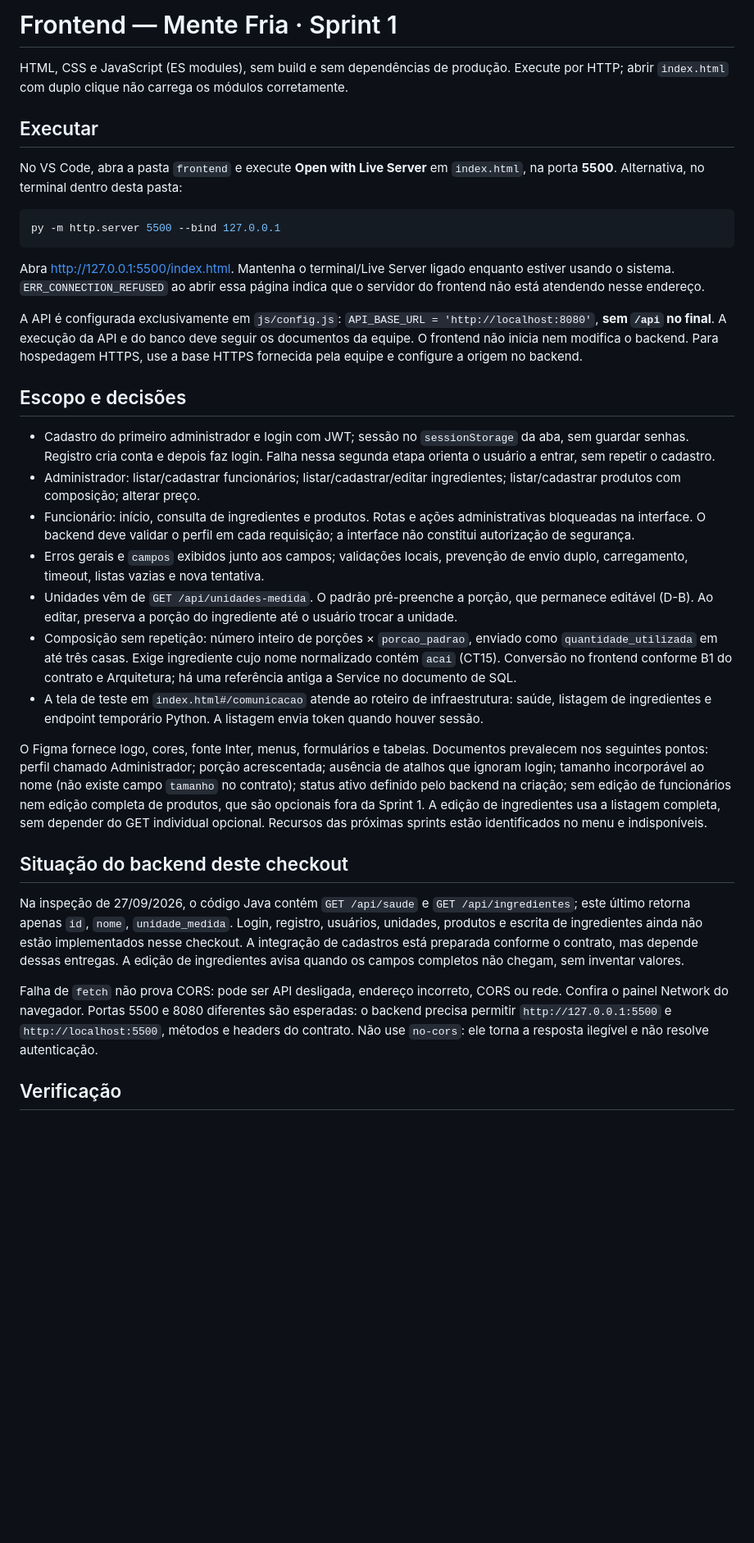
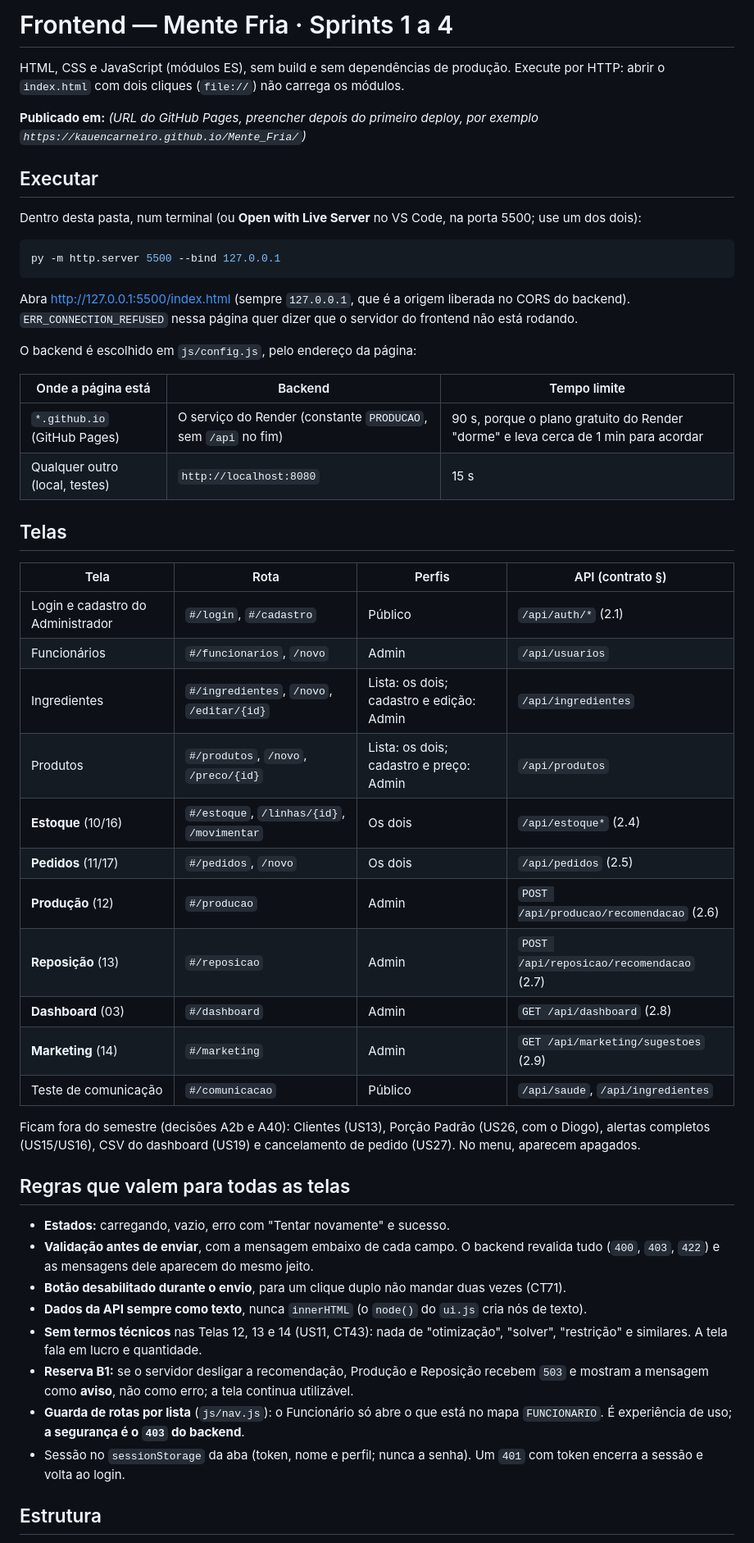
Before and after one commit to KaueNCarneiro/Mente_Fria, a Markdown page: frontend/README.md, the part around one of its changes. Shown at 82% size. Rendered like a GitHub page; blank space fills up the shorter version.

Commit message:
docs(frontend): README com a estrutura de modulos, telas, testes e publicacao
Co-Authored-By: Claude Opus 5.5 <noreply@anthropic.com>

````diff
--- a/frontend/README.md
+++ b/frontend/README.md
@@ -1,36 +1,54 @@
-# Frontend — Mente Fria · Sprint 1
+# Frontend — Mente Fria · Sprints 1 a 4
 
-HTML, CSS e JavaScript (ES modules), sem build e sem dependências de produção. Execute por HTTP; abrir `index.html` com duplo clique não carrega os módulos corretamente.
+HTML, CSS e JavaScript (módulos ES), sem build e sem dependências de produção. Execute por HTTP: abrir o `index.html` com dois cliques (`file://`) não carrega os módulos.
+
+**Publicado em:** _(URL do GitHub Pages, preencher depois do primeiro deploy, por exemplo `https://kauencarneiro.github.io/Mente_Fria/`)_
 
 ## Executar
 
-No VS Code, abra a pasta `frontend` e execute **Open with Live Server** em `index.html`, na porta **5500**. Alternativa, no terminal dentro desta pasta:
+Dentro desta pasta, num terminal (ou **Open with Live Server** no VS Code, na porta 5500; use um dos dois):
 
 ```powershell
 py -m http.server 5500 --bind 127.0.0.1
 ```
 
-Abra http://127.0.0.1:5500/index.html. Mantenha o terminal/Live Server ligado enquanto estiver usando o sistema. `ERR_CONNECTION_REFUSED` ao abrir essa página indica que o servidor do frontend não está atendendo nesse endereço.
+Abra http://127.0.0.1:5500/index.html (sempre `127.0.0.1`, que é a origem liberada no CORS do backend). `ERR_CONNECTION_REFUSED` nessa página quer dizer que o servidor do frontend não está rodando.
 
-A API é configurada exclusivamente em `js/config.js`: `API_BASE_URL = 'http://localhost:8080'`, **sem `/api` no final**. A execução da API e do banco deve seguir os documentos da equipe. O frontend não inicia nem modifica o backend. Para hospedagem HTTPS, use a base HTTPS fornecida pela equipe e configure a origem no backend.
+O backend é escolhido em `js/config.js`, pelo endereço da página:
 
-## Escopo e decisões
+| Onde a página está | Backend | Tempo limite |
+|---|---|---|
+| `*.github.io` (GitHub Pages) | O serviço do Render (constante `PRODUCAO`, sem `/api` no fim) | 90 s, porque o plano gratuito do Render "dorme" e leva cerca de 1 min para acordar |
+| Qualquer outro (local, testes) | `http://localhost:8080` | 15 s |
 
-- Cadastro do primeiro administrador e login com JWT; sessão no `sessionStorage` da aba, sem guardar senhas. Registro cria conta e depois faz login. Falha nessa segunda etapa orienta o usuário a entrar, sem repetir o cadastro.
-- Administrador: listar/cadastrar funcionários; listar/cadastrar/editar ingredientes; listar/cadastrar produtos com composição; alterar preço.
-- Funcionário: início, consulta de ingredientes e produtos. Rotas e ações administrativas bloqueadas na interface. O backend deve validar o perfil em cada requisição; a interface não constitui autorização de segurança.
-- Erros gerais e `campos` exibidos junto aos campos; validações locais, prevenção de envio duplo, carregamento, timeout, listas vazias e nova tentativa.
-- Unidades vêm de `GET /api/unidades-medida`. O padrão pré-preenche a porção, que permanece editável (D-B). Ao editar, preserva a porção do ingrediente até o usuário trocar a unidade.
-- Composição sem repetição: número inteiro de porções × `porcao_padrao`, enviado como `quantidade_utilizada` em até três casas. Exige ingrediente cujo nome normalizado contém `acai` (CT15). Conversão no frontend conforme B1 do contrato e Arquitetura; há uma referência antiga a Service no documento de SQL.
-- A tela de teste em `index.html#/comunicacao` atende ao roteiro de infraestrutura: saúde, listagem de ingredientes e endpoint temporário Python. A listagem envia token quando houver sessão.
+## Telas
 
-O Figma fornece logo, cores, fonte Inter, menus, formulários e tabelas. Documentos prevalecem nos seguintes pontos: perfil chamado Administrador; porção acrescentada; ausência de atalhos que ignoram login; tamanho incorporável ao nome (não existe campo `tamanho` no contrato); status ativo definido pelo backend na criação; sem edição de funcionários nem edição completa de produtos, que são opcionais fora da Sprint 1. A edição de ingredientes usa a listagem completa, sem depender do GET individual opcional. Recursos das próximas sprints estão identificados no menu e indisponíveis.
+| Tela | Rota | Perfis | API (contrato §) |
+|---|---|---|---|
+| Login e cadastro do Administrador | `#/login`, `#/cadastro` | Público | `/api/auth/*` (2.1) |
+| Funcionários | `#/funcionarios`, `/novo` | Admin | `/api/usuarios` |
+| Ingredientes | `#/ingredientes`, `/novo`, `/editar/{id}` | Lista: os dois; cadastro e edição: Admin | `/api/ingredientes` |
+| Produtos | `#/produtos`, `/novo`, `/preco/{id}` | Lista: os dois; cadastro e preço: Admin | `/api/produtos` |
+| **Estoque** (10/16) | `#/estoque`, `/linhas/{id}`, `/movimentar` | Os dois | `/api/estoque*` (2.4) |
+| **Pedidos** (11/17) | `#/pedidos`, `/novo` | Os dois | `/api/pedidos` (2.5) |
+| **Produção** (12) | `#/producao` | Admin | `POST /api/producao/recomendacao` (2.6) |
+| **Reposição** (13) | `#/reposicao` | Admin | `POST /api/reposicao/recomendacao` (2.7) |
+| **Dashboard** (03) | `#/dashboard` | Admin | `GET /api/dashboard` (2.8) |
+| **Marketing** (14) | `#/marketing` | Admin | `GET /api/marketing/sugestoes` (2.9) |
+| Teste de comunicação | `#/comunicacao` | Público | `/api/saude`, `/api/ingredientes` |
 
-## Situação do backend deste checkout
+Ficam fora do semestre (decisões A2b e A40): Clientes (US13), Porção Padrão (US26, com o Diogo), alertas completos (US15/US16), CSV do dashboard (US19) e cancelamento de pedido (US27). No menu, aparecem apagados.
 
-Na inspeção de 27/09/2026, o código Java contém `GET /api/saude` e `GET /api/ingredientes`; este último retorna apenas `id`, `nome`, `unidade_medida`. Login, registro, usuários, unidades, produtos e escrita de ingredientes ainda não estão implementados nesse checkout. A integração de cadastros está preparada conforme o contrato, mas depende dessas entregas. A edição de ingredientes avisa quando os campos completos não chegam, sem inventar valores.
+## Regras que valem para todas as telas
 
-Falha de `fetch` não prova CORS: pode ser API desligada, endereço incorreto, CORS ou rede. Confira o painel Network do navegador. Portas 5500 e 8080 diferentes são esperadas: o backend precisa permitir `http://127.0.0.1:5500` e `http://localhost:5500`, métodos e headers do contrato. Não use `no-cors`: ele torna a resposta ilegível e não resolve autenticação.
+- **Estados:** carregando, vazio, erro com "Tentar novamente" e sucesso.
+- **Validação antes de enviar**, com a mensagem embaixo de cada campo. O backend revalida tudo (`400`, `403`, `422`) e as mensagens dele aparecem do mesmo jeito.
+- **Botão desabilitado durante o envio**, para um clique duplo não mandar duas vezes (CT71).
+- **Dados da API sempre como texto**, nunca `innerHTML` (o `node()` do `ui.js` cria nós de texto).
+- **Sem termos técnicos** nas Telas 12, 13 e 14 (US11, CT43): nada de "otimização", "solver", "restrição" e similares. A tela fala em lucro e quantidade.
+- **Reserva B1:** se o servidor desligar a recomendação, Produção e Reposição recebem `503` e mostram a mensagem como **aviso**, não como erro; a tela continua utilizável.
+- **Guarda de rotas por lista** (`js/nav.js`): o Funcionário só abre o que está no mapa `FUNCIONARIO`. É experiência de uso; **a segurança é o `403` do backend**.
+- Sessão no `sessionStorage` da aba (token, nome e perfil; nunca a senha). Um `401` com token encerra a sessão e volta ao login.
 
-## Verificação
+## Estrutura
 
````
Also changed, not shown: other parts of frontend/README.md (+42 -4 lines).
